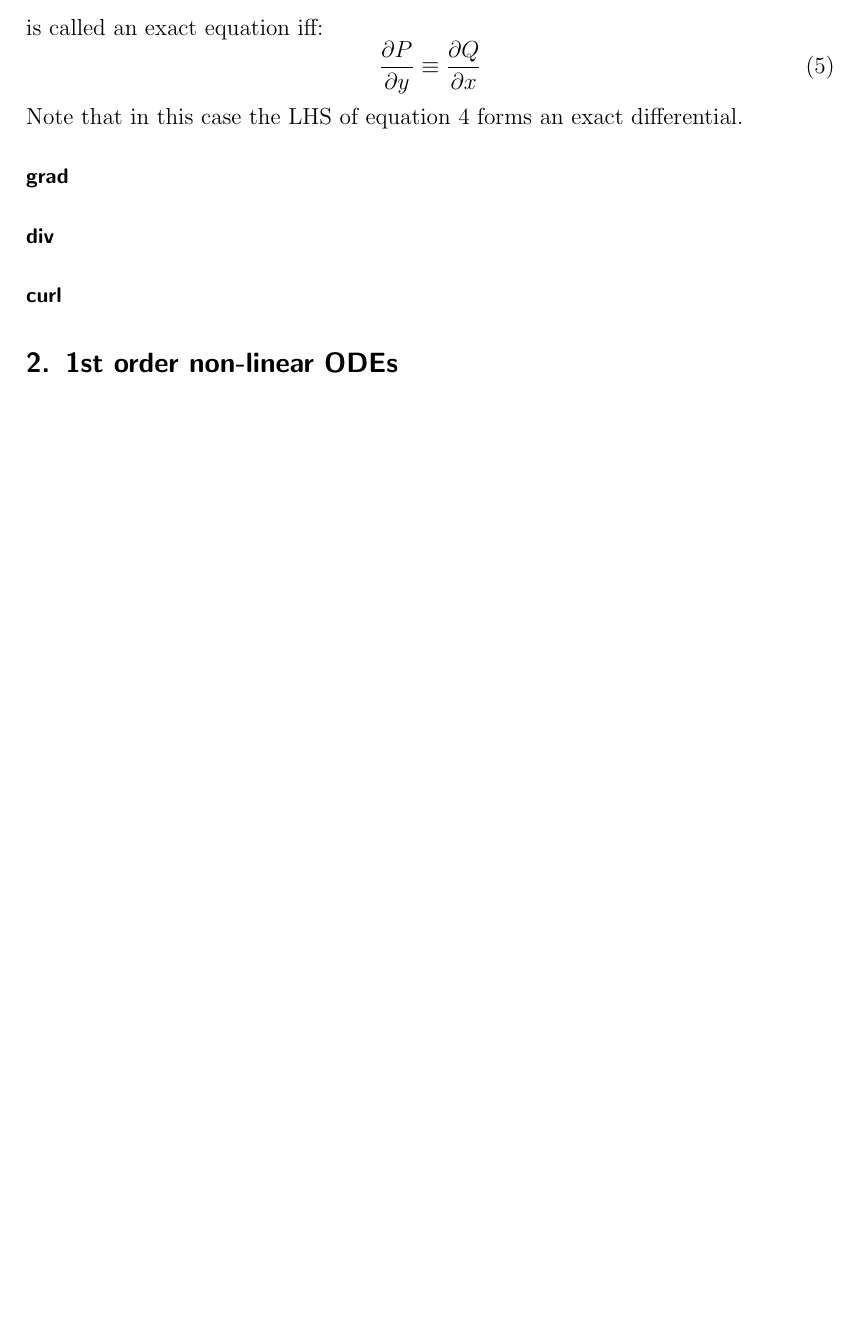
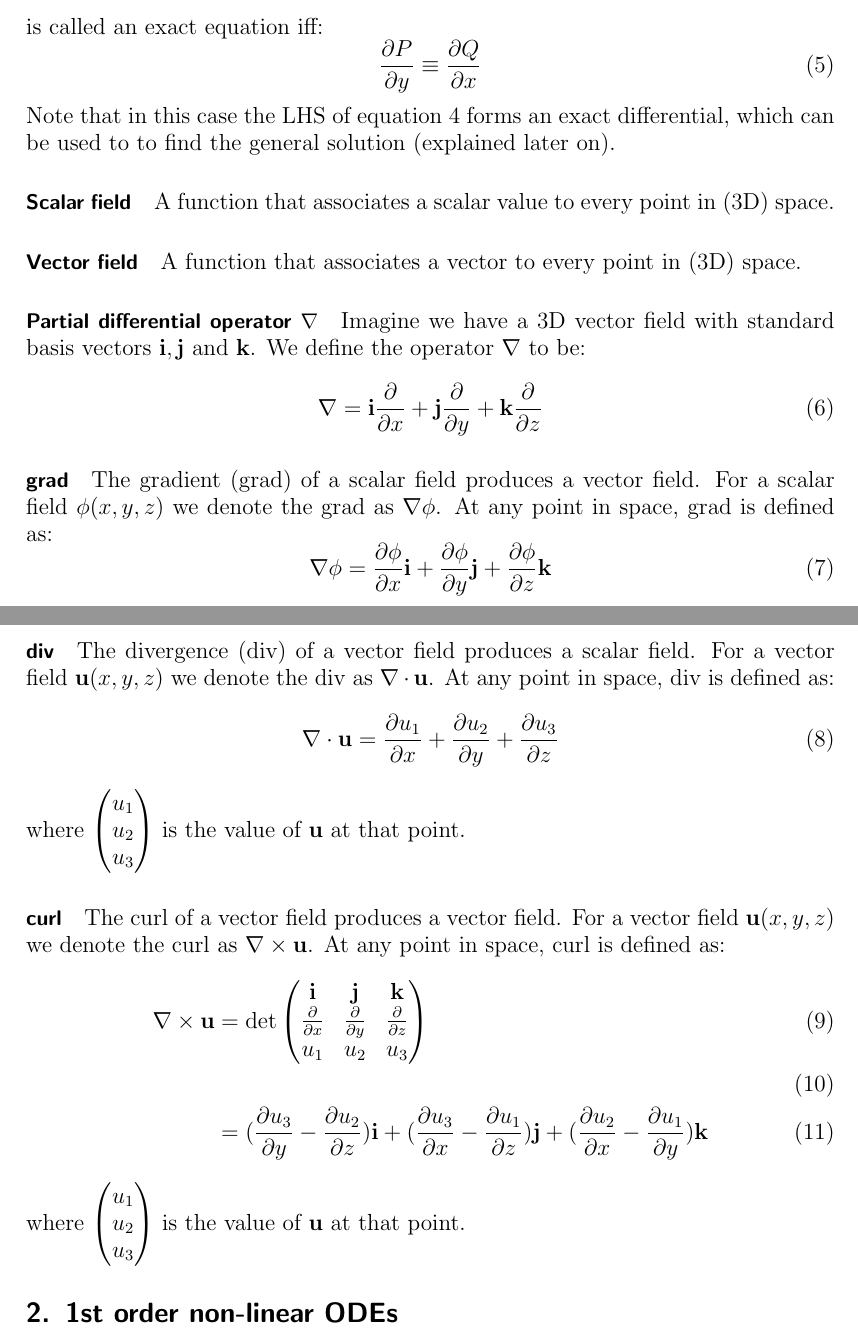
Before and after one commit to fawazshah/jmc-first-year-maths, a LaTeX document (M1J1/M1J1-summary-notes.tex): part of page 4 of 14 before the commit and two parts of pages 4 and 5 of 15 after it, the two joined at a grey line, cut so that both start at the same text, the shorter picture padded with empty space. Compiled offline with pdfLaTeX.

Commit message:
finished m1j1 defs

```diff
--- a/M1J1/M1J1-summary-notes.tex
+++ b/M1J1/M1J1-summary-notes.tex
@@ -45,6 +45,8 @@
 
 %package that allows for negating nearly any symbol
 \usepackage{centernot}
+
+\usepackage{relsize}
 
 \begin{document}
 \large
@@ -127,13 +129,48 @@ is called an exact equation iff:
 \begin{equation}
 \frac{\partial P}{\partial y} \equiv \frac{\partial Q}{\partial x}
 \end{equation}
-Note that in this case the LHS of equation \ref{exacteq} forms an exact differential.
+Note that in this case the LHS of equation \ref{exacteq} forms an exact differential, which can be used to to find the general solution (explained later on).
+
+\paragraph{Scalar field}
+A function that associates a scalar value to every point in (3D) space.
+
+\paragraph{Vector field}
+A function that associates a vector to every point in (3D) space.
+
+\paragraph{Partial differential operator $ \nabla $}
+Imagine we have a 3D vector field with standard basis vectors $ \vec{i}, \vec{j} $ and $ \vec{k}  $. We define the operator $ \nabla $ to be:
+\begin{equation}
+\nabla = \vec{i} \frac{\partial}{\partial x} + \vec{j} \frac{\partial}{\partial y} + \vec{k} \frac{\partial}{\partial z}
+\end{equation}
 
 \paragraph{grad}
+The gradient (grad) of a scalar field produces a vector field. For a scalar field $ \phi(x, y, z) $ we denote the grad as $ \nabla \phi $. At any point in space, grad is defined as:
+\begin{equation}
+\nabla \phi = \frac{\partial \phi}{\partial x} \vec{i} + \frac{\partial \phi}{\partial y} \vec{j} + \frac{\partial \phi}{\partial z} \vec{k}
+\end{equation}
 
 \paragraph{div}
+The divergence (div) of a vector field produces a scalar field. For a vector field $ \vec{u}(x, y, z) $ we denote the div as $ \nabla \cdot \vec{u} $. At any point in space, div is defined as:
+\begin{equation}
+\nabla \cdot \vec{u} = \frac{\partial u_{1}}{\partial x} + \frac{\partial u_{2}}{\partial y} + \frac{\partial u_{3}}{\partial z}
+\end{equation}
+where $ \begin{pmatrix}
+u_{1} \\ u_{2} \\ u_{3}
+\end{pmatrix} $ is the value of $ \vec{u} $ at that point.
 
 \paragraph{curl}
+The curl of a vector field produces a vector field. For a vector field $ \vec{u}(x, y, z) $ we denote the curl as $ \nabla \times \vec{u} $. At any point in space, curl is defined as:
+\begin{align}
+\nabla \times \vec{u} & = \det \begin{pmatrix}
+\vec{i} & \vec{j} & \vec{k} \\
+\frac{\partial}{\partial x} & \frac{\partial}{\partial y} & \frac{\partial}{\partial z} \\
+u_{1} & u_{2} & u_{3}
+\end{pmatrix} \\\\
+& = (\frac{\partial u_{3}}{\partial y} - \frac{\partial u_{2}}{\partial z})\vec{i} + (\frac{\partial u_{3}}{\partial x} - \frac{\partial u_{1}}{\partial z})\vec{j} + (\frac{\partial u_{2}}{\partial x} - \frac{\partial u_{1}}{\partial y})\vec{k}
+\end{align}
+where $ \begin{pmatrix}
+u_{1} \\ u_{2} \\ u_{3}
+\end{pmatrix} $ is the value of $ \vec{u} $ at that point.
 
 \section{1st order non-linear ODEs}
 
```
Also changed, not shown: M1J1/M1J1-summary-notes.pdf, M1J1/M1J1-summary-notes.tex (2 more changed lines).
